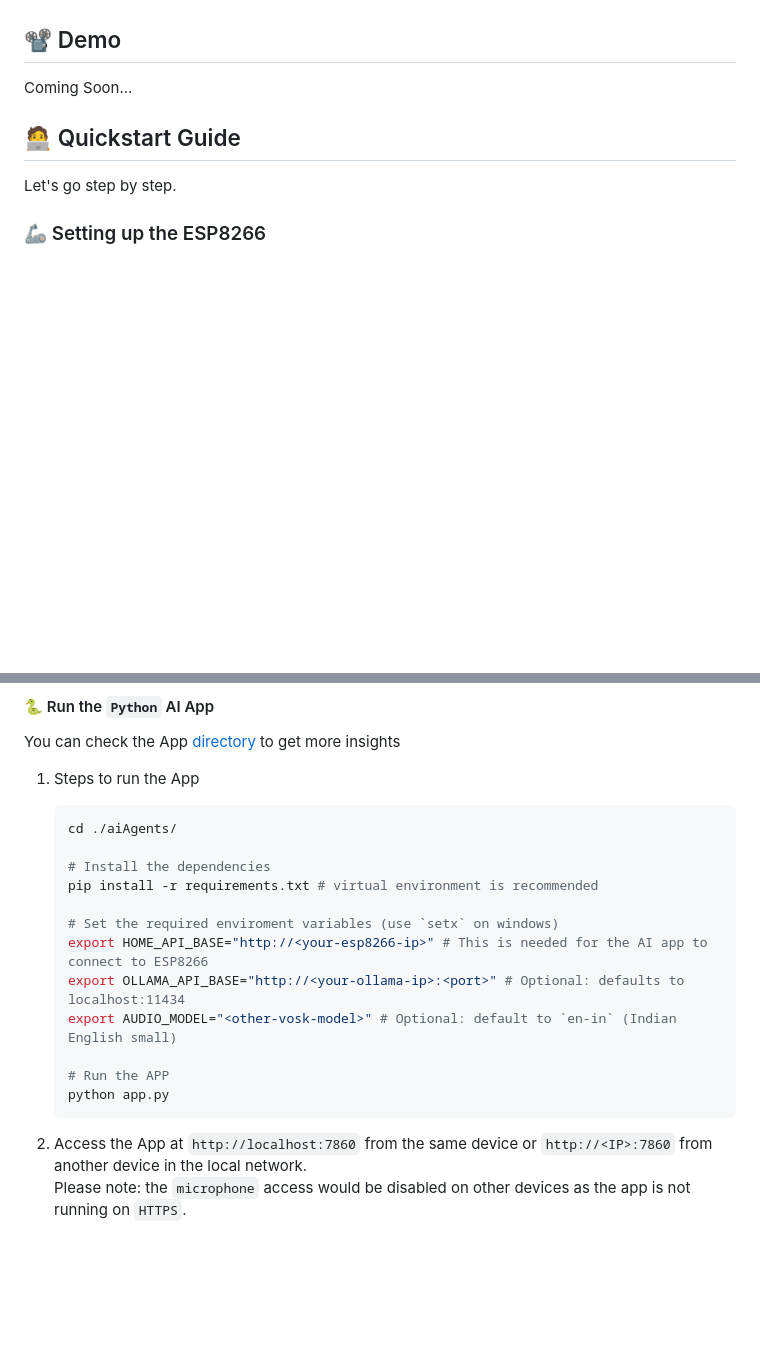
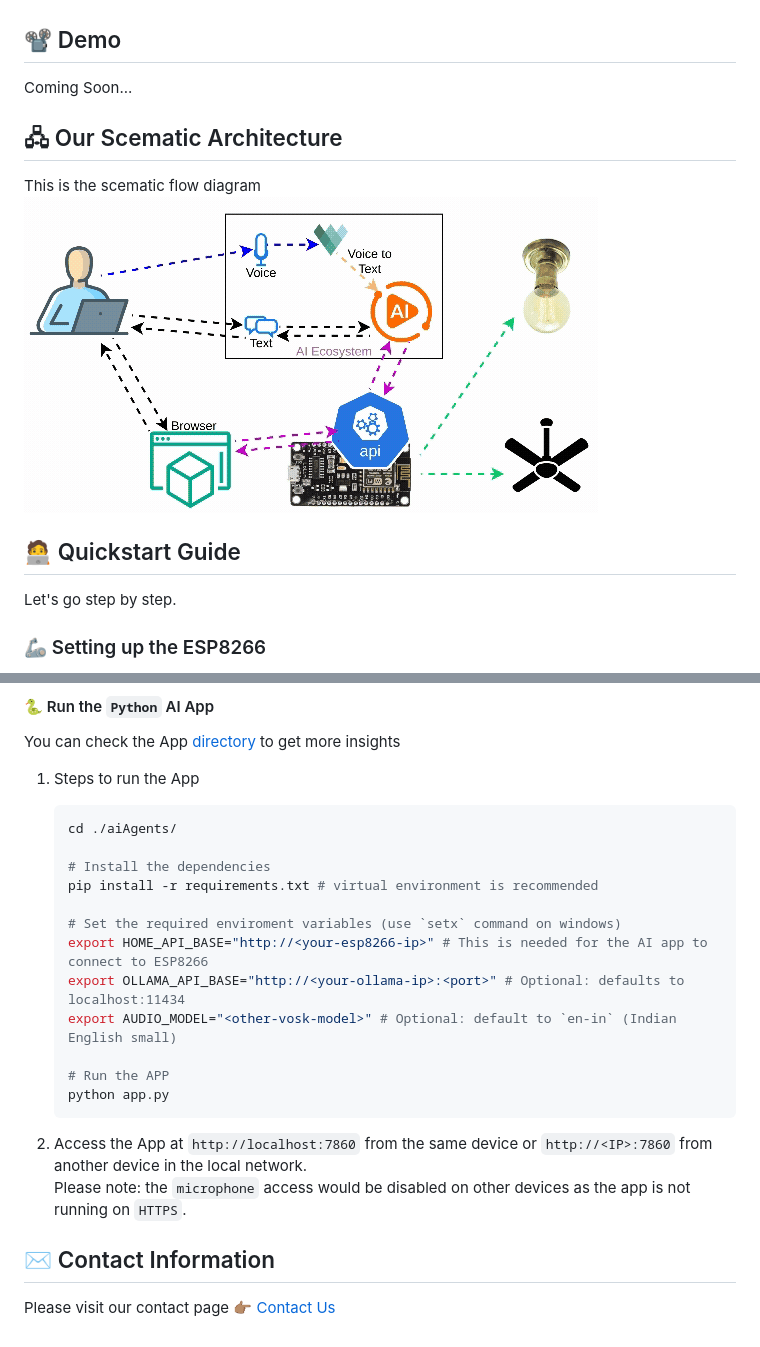
Before and after one commit to daslearning-org/AI-Home-Automation, a Markdown page: README.md, 2 parts joined by grey strips. Rendered like a GitHub page; pictures changed too: docs/animations/aiEsp8266.gif (added); blank space fills up the shorter version.

Commit message:
added flow diagram & readme update

````diff
--- a/README.md
+++ b/README.md
@@ -3,6 +3,10 @@ Smart Home with AI: Your private AI Agent using LangGraph, LangChain, Ollama to
 
 ## 📽️ Demo
 Coming Soon...
+
+## 🖧 Our Scematic Architecture
+This is the scematic flow diagram <br>
+![Flow-Diagram](./docs/animations/aiEsp8266.gif)
 
 ## 🧑‍💻 Quickstart Guide
 Let's go step by step.
@@ -36,7 +40,7 @@ You can check the App [directory](./aiAgents/) to get more insights
     # Install the dependencies
     pip install -r requirements.txt # virtual environment is recommended
 
-    # Set the required enviroment variables (use `setx` on windows)
+    # Set the required enviroment variables (use `setx` command on windows)
     export HOME_API_BASE="http://<your-esp8266-ip>" # This is needed for the AI app to connect to ESP8266
     export OLLAMA_API_BASE="http://<your-ollama-ip>:<port>" # Optional: defaults to localhost:11434
     export AUDIO_MODEL="<other-vosk-model>" # Optional: default to `en-in` (Indian English small)
@@ -46,3 +50,6 @@ You can check the App [directory](./aiAgents/) to get more insights
     ```
 
 2. Access the App at `http://localhost:7860` from the same device or `http://<IP>:7860` from another device in the local network. <br>Please note: the `microphone` access would be disabled on other devices as the app is not running on `HTTPS`.
+
+## ✉️ Contact Information
+Please visit our contact page 👉🏽 [Contact Us](https://daslearning.in/contact/)
````
